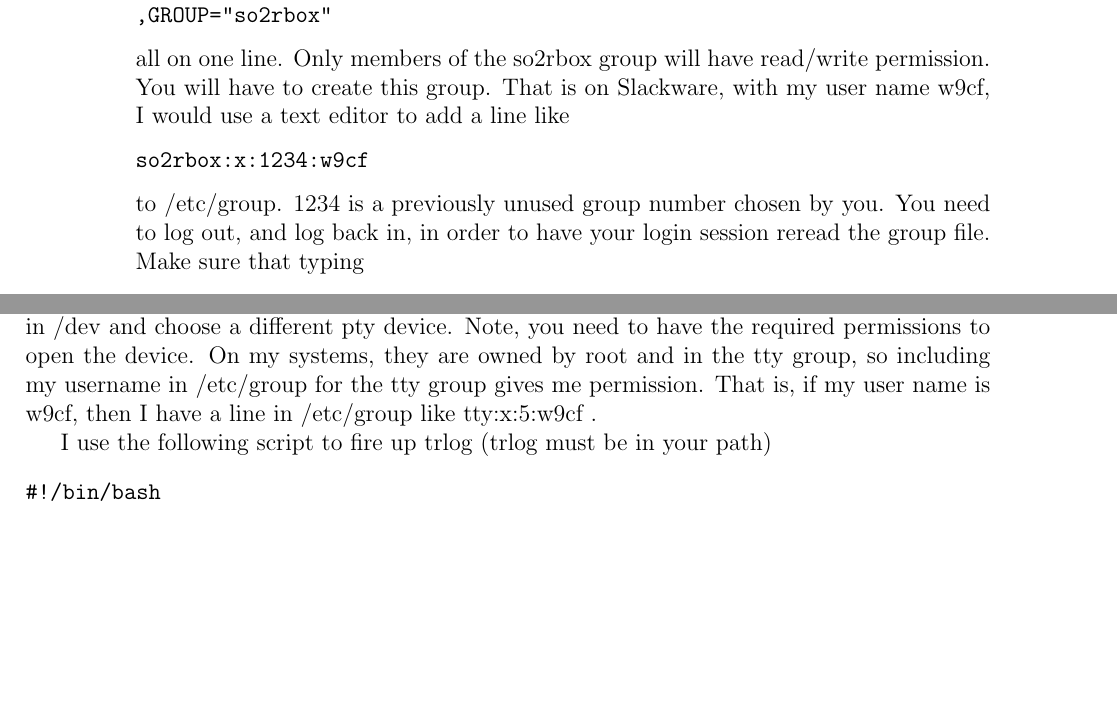
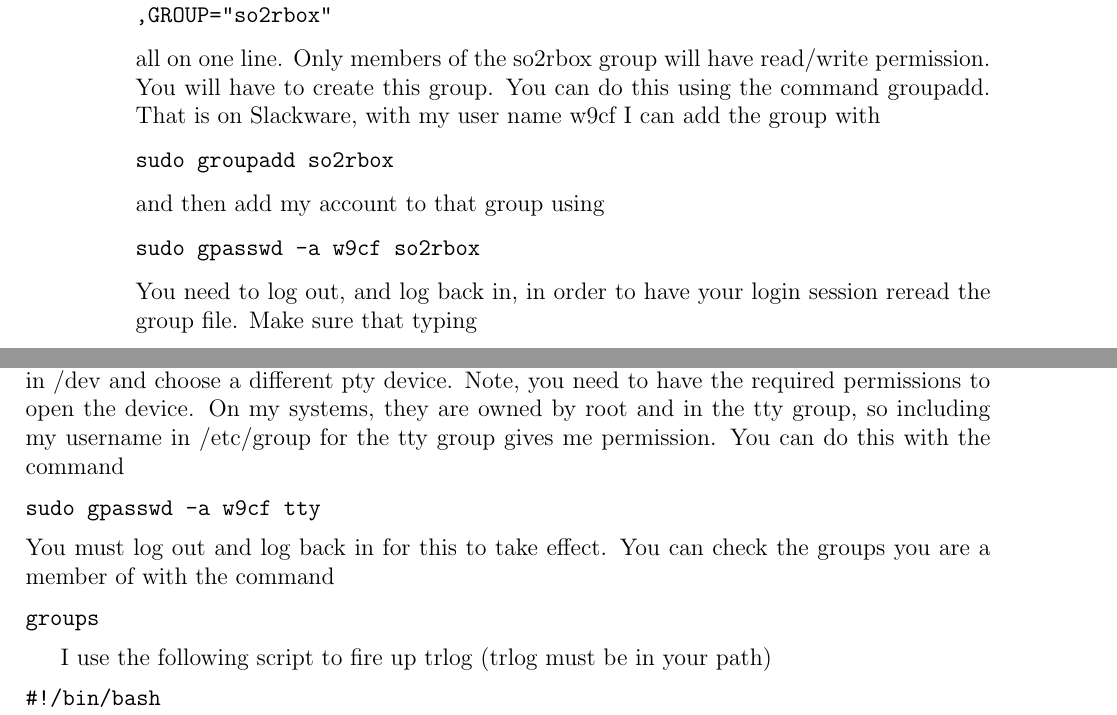
Before and after one commit to trlinux/trlinux, a LaTeX document (doc/trloglinux.tex): two parts of pages 11 and 17 of 19, joined at a grey line, cut so that both start at the same text, the shorter picture padded with empty space. Compiled offline with pdfLaTeX.

Commit message:
Added XE to domestic multipliers for ARRL10 Added Zone for CQ160 Updated adding users to groups in documentation

```diff
--- a/doc/trloglinux.tex
+++ b/doc/trloglinux.tex
@@ -232 +232,2 @@ that entry in /etc/group
 \begin{verbatim}
+sudo gpasswd -a w9cf dialout
@@ -624,12 +624,17 @@ SUBSYSTEM=="usb", ATTR{idVendor}=="16c0", ATTR{idProduct}=="065e", MODE="0660"
 \end{verbatim}
 all on one line.
 Only members of the so2rbox group will have read/write permission.
-You will have to create this group. That is on Slackware, with my
-user name w9cf, I would use a text editor to add a line like
+You will have to create this group. You can do this
+using the command groupadd.
+That is on Slackware, with my
+user name w9cf I can add the group with
 \begin{verbatim}
-so2rbox:x:1234:w9cf
+sudo groupadd so2rbox
 \end{verbatim}
-to /etc/group. 1234 is a previously unused group number chosen by you.
+and then add my account to that group using
+\begin{verbatim}
+sudo gpasswd -a w9cf so2rbox
+\end{verbatim}
 You need to log out, and log back in, in order to have your login session
 reread the group file. Make sure that typing
 \begin{verbatim}
@@ -946,8 +951,15 @@ modern /dev/ptmx method, but if not, look in /dev and choose a different
 pty device. Note, you need to have the required permissions to open the
 device. On my systems, they are owned by root and in the tty group, so
 including my username in /etc/group for the tty group gives me permission.
-That is, if my user name is w9cf, then I have a line in /etc/group
-like tty:x:5:w9cf\ .
+You can do this with the command
+\begin{verbatim}
+sudo gpasswd -a w9cf tty
+\end{verbatim}
+You must log out and log back in for this to take effect. You can check
+the groups you are a member of with the command
+\begin{verbatim}
+groups
+\end{verbatim}
 
 I use the following script to fire up trlog (trlog must be in your path)
 \begin{verbatim}
```
Also changed, not shown: src/versions.inc (+2 -2 lines), Makefile, doc/trloglinux.tex (5 more changed lines), 8 other files.
